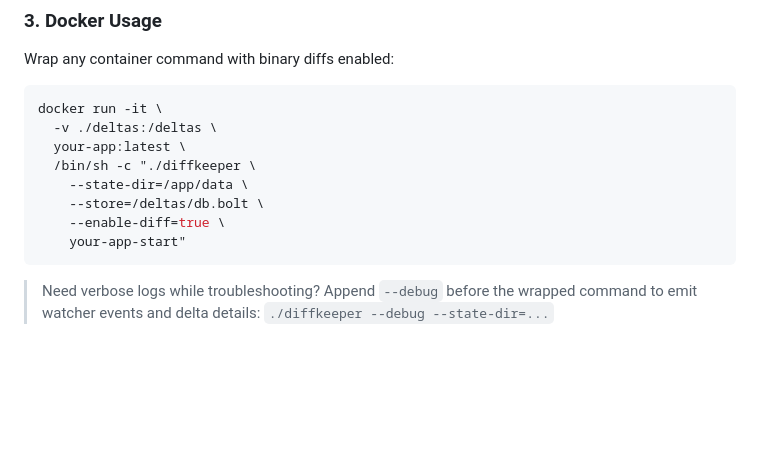
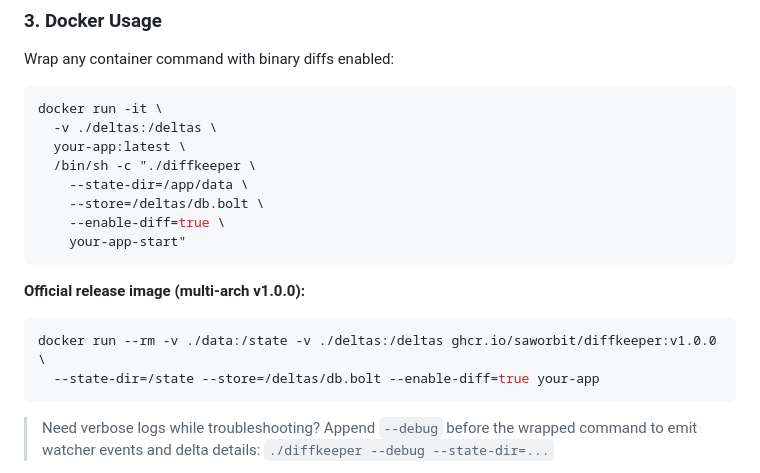
Before and after one commit to saworbit/diffkeeper, a Markdown page: README.md, the part around the change. Rendered like a GitHub page; blank space fills up the shorter version.

Commit message:
CI workflow now lives in .github/workflows/ci.yml (line 1), so pushes/PRs run the Go 1.23 matrix, eBPF build, unit/integration tests, and (when main) push a ghcr.io/saworbit/diffkeeper:ci image; the Quick Start section at README.md (line 160) now highlights the official ghcr.io/saworbit/diffkeeper:v1.0.0 command—you can copy the release notes from README.md (line 213) when drafting the release. Release binaries (release-assets/agent-linux-amd64, release-assets/agent-linux-arm64, release-assets/diffkeeper-v1.0.0.tar.gz) already exist, the v1.0.0 tag is pushed, and the Go Report Card scan was triggered (curl.exe -X POST https://goreportcard.com/checks -d "repo=github.com/saworbit/diffkeeper"), so the badge should resolve soon. The multi-arch image build/push now works: after logging into ghcr.io, docker buildx build --platform linux/amd64,linux/arm64 -t ghcr.io/saworbit/diffkeeper:v1.0.0 --push . succeeded, publishing the new manifest. GitHub release creation still needs to be finalized (manually copy the README.md (line 213) release notes, attach those three assets, and publish the v1.0.0 release so go install github.com/saworbit/diffkeeper/v1.0.0 feels official).

````diff
--- a/README.md
+++ b/README.md
@@ -155,6 +155,12 @@ docker run -it \
     --store=/deltas/db.bolt \
     --enable-diff=true \
     your-app-start"
+```
+
+**Official release image (multi-arch v1.0.0):**
+```bash
+docker run --rm -v ./data:/state -v ./deltas:/deltas ghcr.io/saworbit/diffkeeper:v1.0.0 \
+  --state-dir=/state --store=/deltas/db.bolt --enable-diff=true your-app
 ```
 
 > Need verbose logs while troubleshooting? Append `--debug` before the wrapped command to emit watcher events and delta details:
````
